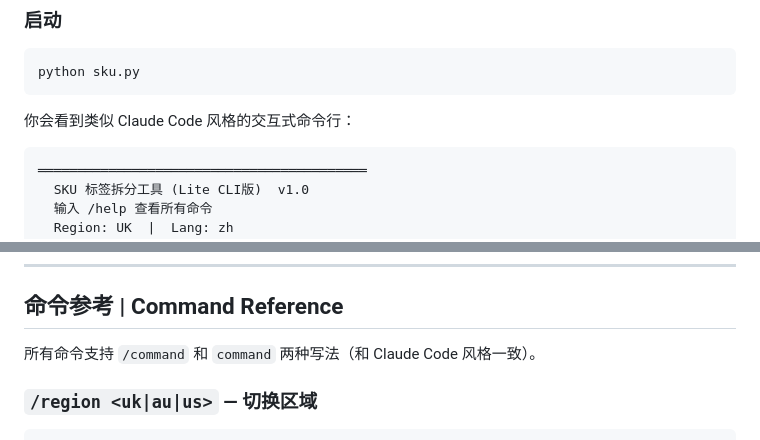
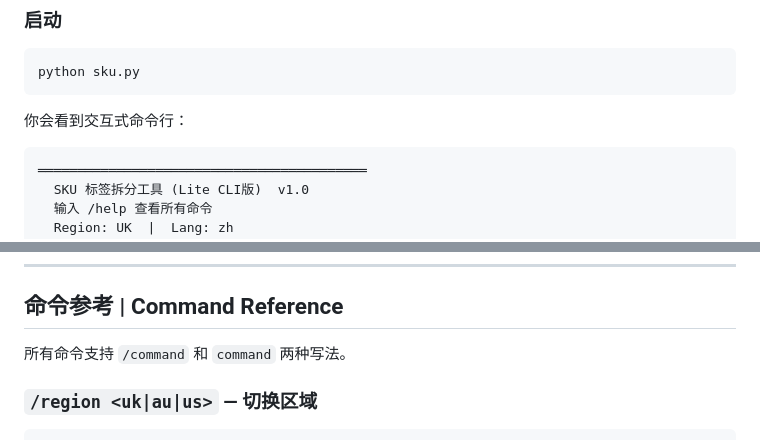
Before and after one commit to markblogforpublic/IdentifySKU, a Markdown page: IdentifySKU_2.5_Lite/README.md, 2 parts joined by grey strips. Rendered like a GitHub page.

Commit message:
Update README for command reference and CLI style

````diff
--- a/IdentifySKU_2.5_Lite/README.md
+++ b/IdentifySKU_2.5_Lite/README.md
@@ -51,7 +51,7 @@ pip install pymupdf --break-system-packages
 python sku.py
 ```
 
-你会看到类似 Claude Code 风格的交互式命令行：
+你会看到交互式命令行：
 
 ```
 ══════════════════════════════════════════
@@ -75,7 +75,7 @@ python build_exe.py
 
 ## 命令参考 | Command Reference
 
-所有命令支持 `/command` 和 `command` 两种写法（和 Claude Code 风格一致）。
+所有命令支持 `/command` 和 `command` 两种写法。
 
 ### `/region <uk|au|us>` — 切换区域
 
````
